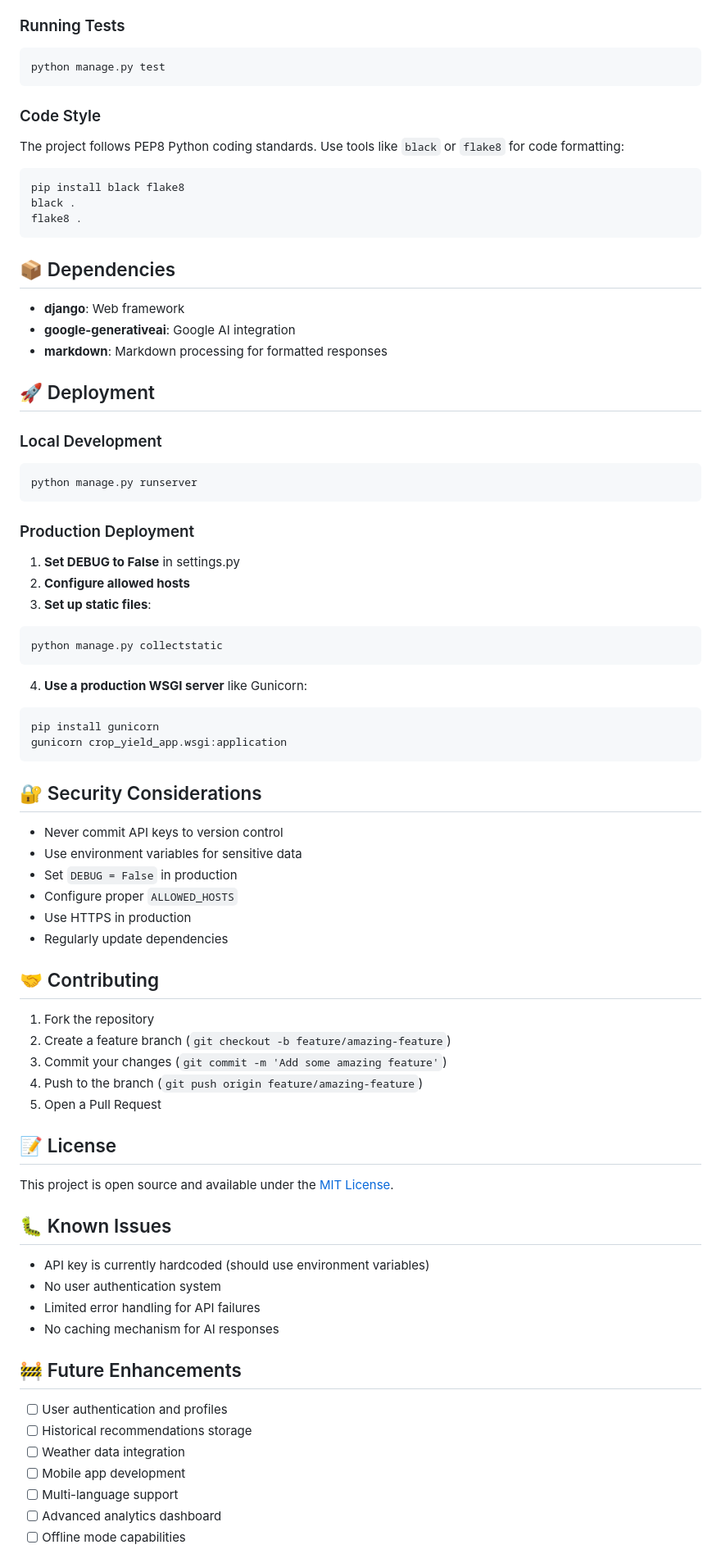
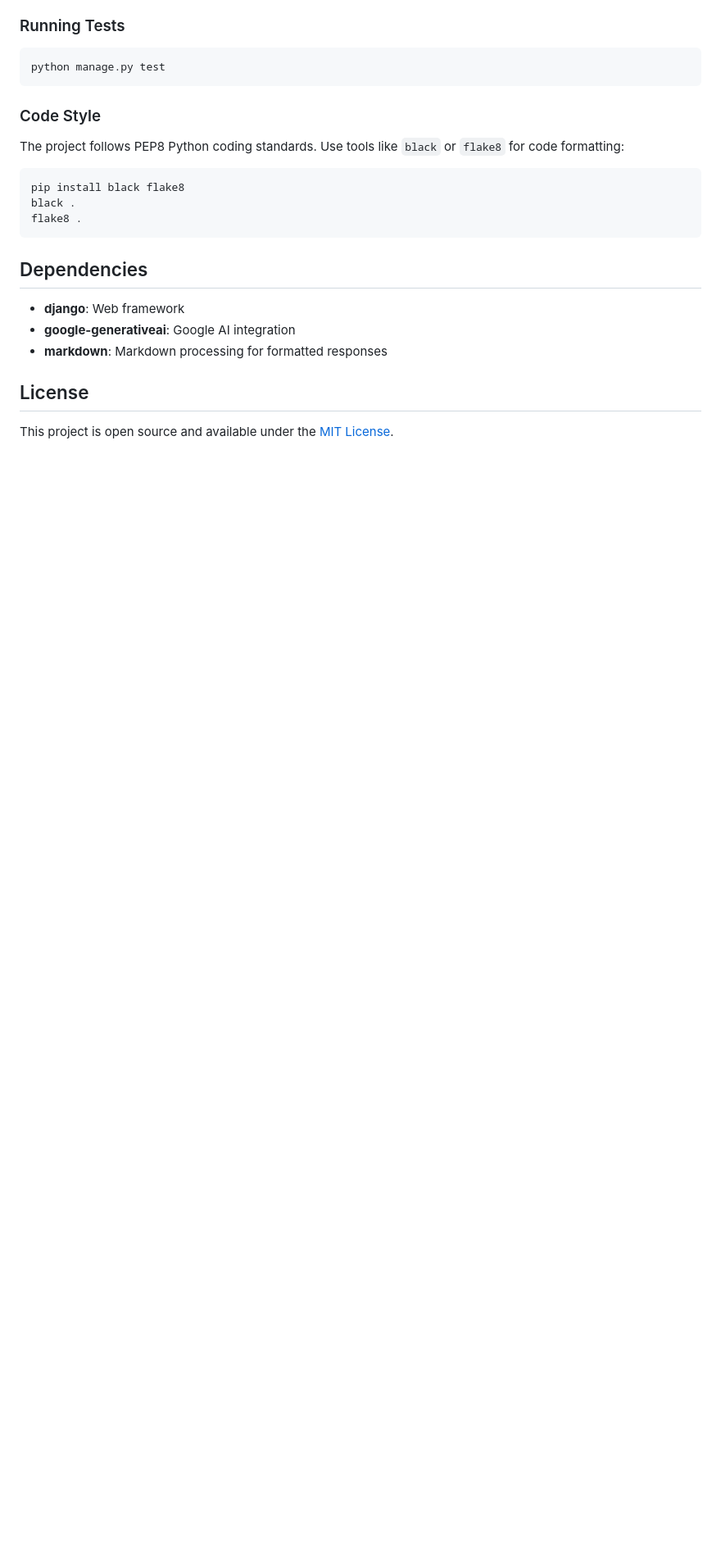
Before and after one commit to 22891A1201-AKVS-CHAKRAVARTHY/EcoNutrient_Optimizer-, a Markdown page: README.md, the part around one of its changes. Shown at 82% size. Drawn GitHub-style; blank space fills up the shorter version.

Commit message:
Refactor README.md for clarity and formatting
Updated README.md to improve formatting and remove unnecessary stuff. Consolidated sections for clarity and added a license note.

````diff
--- a/README.md
+++ b/README.md
@@ -210,72 +210,12 @@ black .
 flake8 .
 ```
 
-## 📦 Dependencies
+## Dependencies
 
 * **django**: Web framework
 * **google-generativeai**: Google AI integration
 * **markdown**: Markdown processing for formatted responses
 
-## 🚀 Deployment
-
-### Local Development
-
-``` bash
-python manage.py runserver
-```
-
-### Production Deployment
-
-1. **Set DEBUG to False** in settings.py
-2. **Configure allowed hosts**
-3. **Set up static files**:
-
-``` bash
-python manage.py collectstatic
-```
-
-4. **Use a production WSGI server** like Gunicorn:
-
-``` bash
-pip install gunicorn
-gunicorn crop_yield_app.wsgi:application
-```
-
-## 🔐 Security Considerations
-
-* Never commit API keys to version control
-* Use environment variables for sensitive data
-* Set `DEBUG = False` in production
-* Configure proper `ALLOWED_HOSTS`
-* Use HTTPS in production
-* Regularly update dependencies
-
-## 🤝 Contributing
-
-1. Fork the repository
-2. Create a feature branch (`git checkout -b feature/amazing-feature`)
-3. Commit your changes (`git commit -m 'Add some amazing feature'`)
-4. Push to the branch (`git push origin feature/amazing-feature`)
-5. Open a Pull Request
-
-## 📝 License
+## License
 
 This project is open source and available under the [MIT License](LICENSE).
-
-## 🐛 Known Issues
-
-* API key is currently hardcoded (should use environment variables)
-* No user authentication system
-* Limited error handling for API failures
-* No caching mechanism for AI responses
-
-## 🚧 Future Enhancements
-
-* [ ] User authentication and profiles
-* [ ] Historical recommendations storage
-* [ ] Weather data integration
-* [ ] Mobile app development
-* [ ] Multi-language support
-* [ ] Advanced analytics dashboard
-* [ ] Offline mode capabilities
-
````
Also changed, not shown: other parts of README.md (+9 -19 lines).
